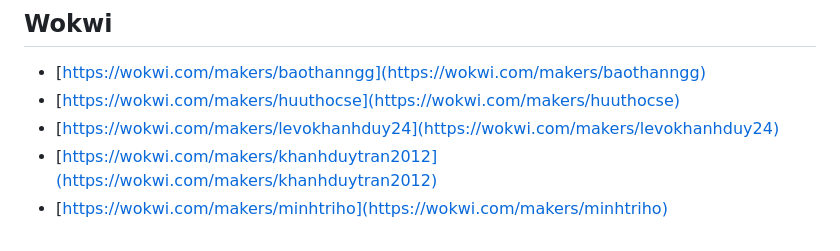
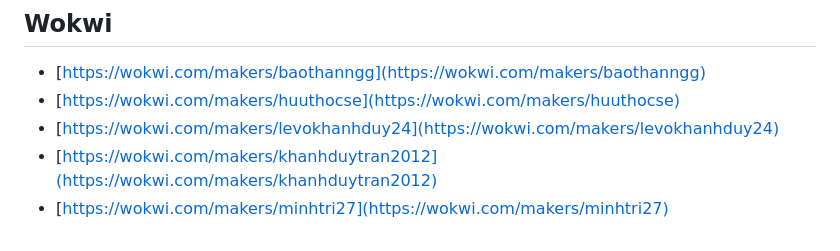
Before and after one commit to HuuThoCSE/PTIoT, a Markdown page: PTIoT_Midterm/INDEX.md, the part around the change. Rendered like a GitHub page.

```diff
--- a/PTIoT_Midterm/INDEX.md
+++ b/PTIoT_Midterm/INDEX.md
@@ -107,4 +107,4 @@ Bài tập 2: Làm ESP32, nhấp nháy 1s đèn chân số 5
 - [https://wokwi.com/makers/huuthocse](https://wokwi.com/makers/huuthocse)
 - [https://wokwi.com/makers/levokhanhduy24](https://wokwi.com/makers/levokhanhduy24)
 - [https://wokwi.com/makers/khanhduytran2012](https://wokwi.com/makers/khanhduytran2012)
-- [https://wokwi.com/makers/minhtriho](https://wokwi.com/makers/minhtriho)
+- [https://wokwi.com/makers/minhtri27](https://wokwi.com/makers/minhtri27)
```
